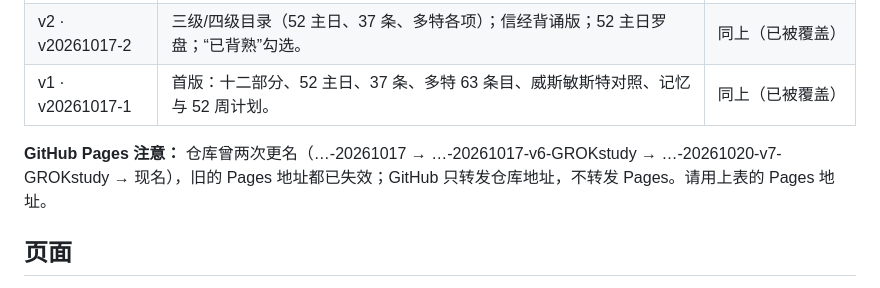
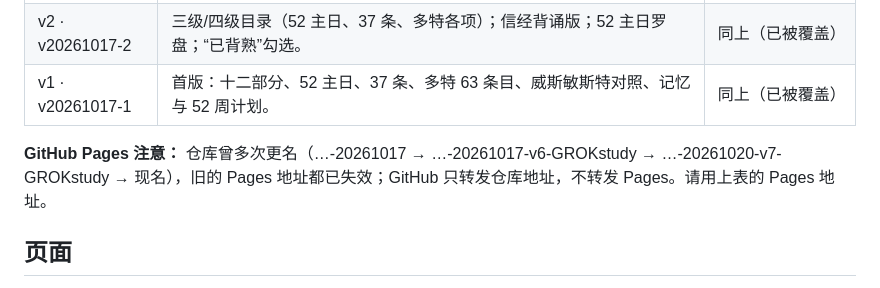
Before and after one commit to 07-Je-Grok-Love-Personal-20260928/three-forms-of-unity-study-continental-20261017-v6-GROKstudy, a Markdown page: README.md, the part around the change. GitHub-like rendering.

Commit message:
README: fix rename count wording

```diff
--- a/README.md
+++ b/README.md
@@ -31,7 +31,7 @@
 | v2 · v20261017-2 | 三级/四级目录（52 主日、37 条、多特各项）；信经背诵版；52 主日罗盘；“已背熟”勾选。 | 同上（已被覆盖） |
 | v1 · v20261017-1 | 首版：十二部分、52 主日、37 条、多特 63 条目、威斯敏斯特对照、记忆与 52 周计划。 | 同上（已被覆盖） |
 
-**GitHub Pages 注意：** 仓库曾两次更名（…-20261017 → …-20261017-v6-GROKstudy → …-20261020-v7-GROKstudy → 现名），旧的 Pages 地址都已失效；GitHub 只转发仓库地址，不转发 Pages。请用上表的 Pages 地址。
+**GitHub Pages 注意：** 仓库曾多次更名（…-20261017 → …-20261017-v6-GROKstudy → …-20261020-v7-GROKstudy → 现名），旧的 Pages 地址都已失效；GitHub 只转发仓库地址，不转发 Pages。请用上表的 Pages 地址。
 
 ## 页面
 
```
